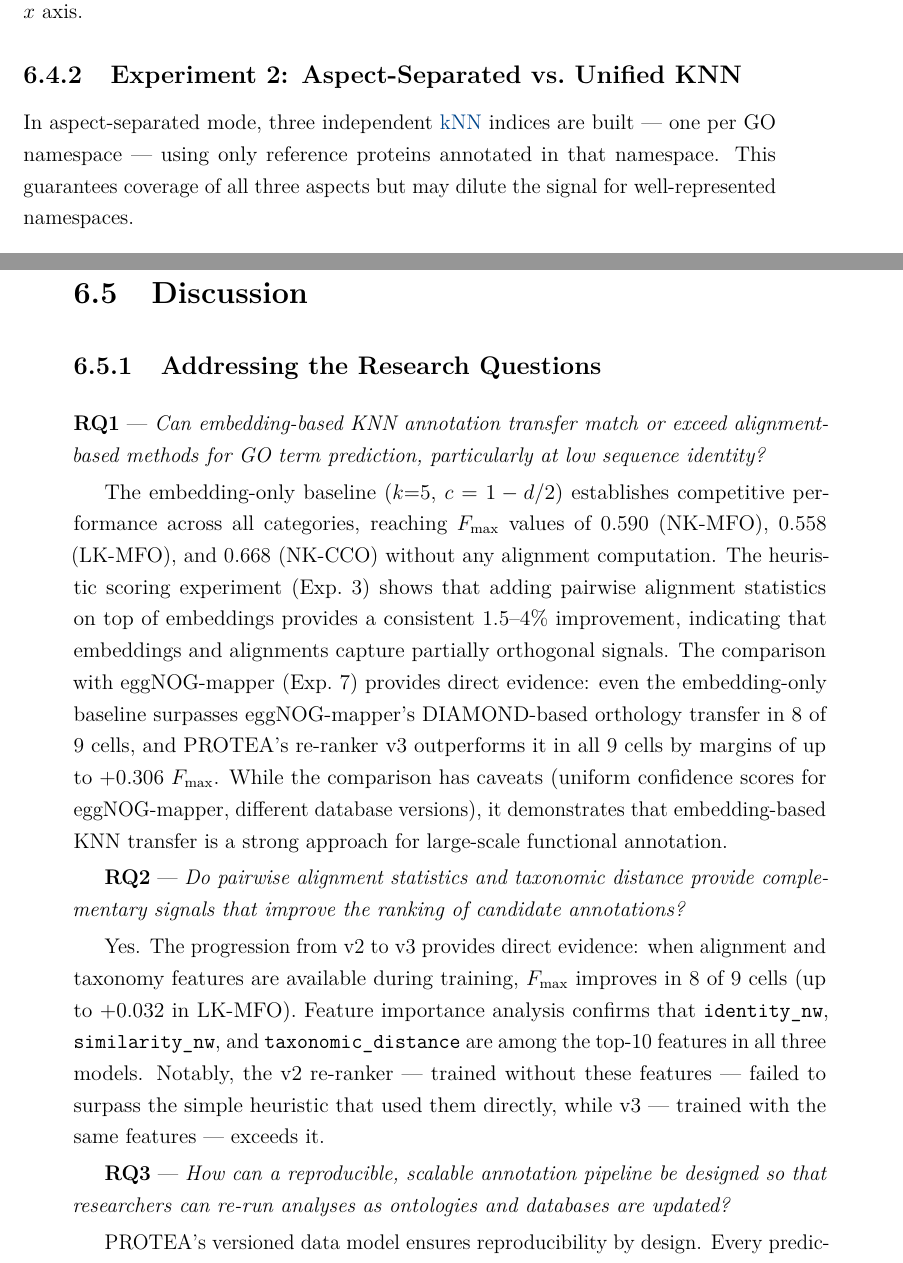
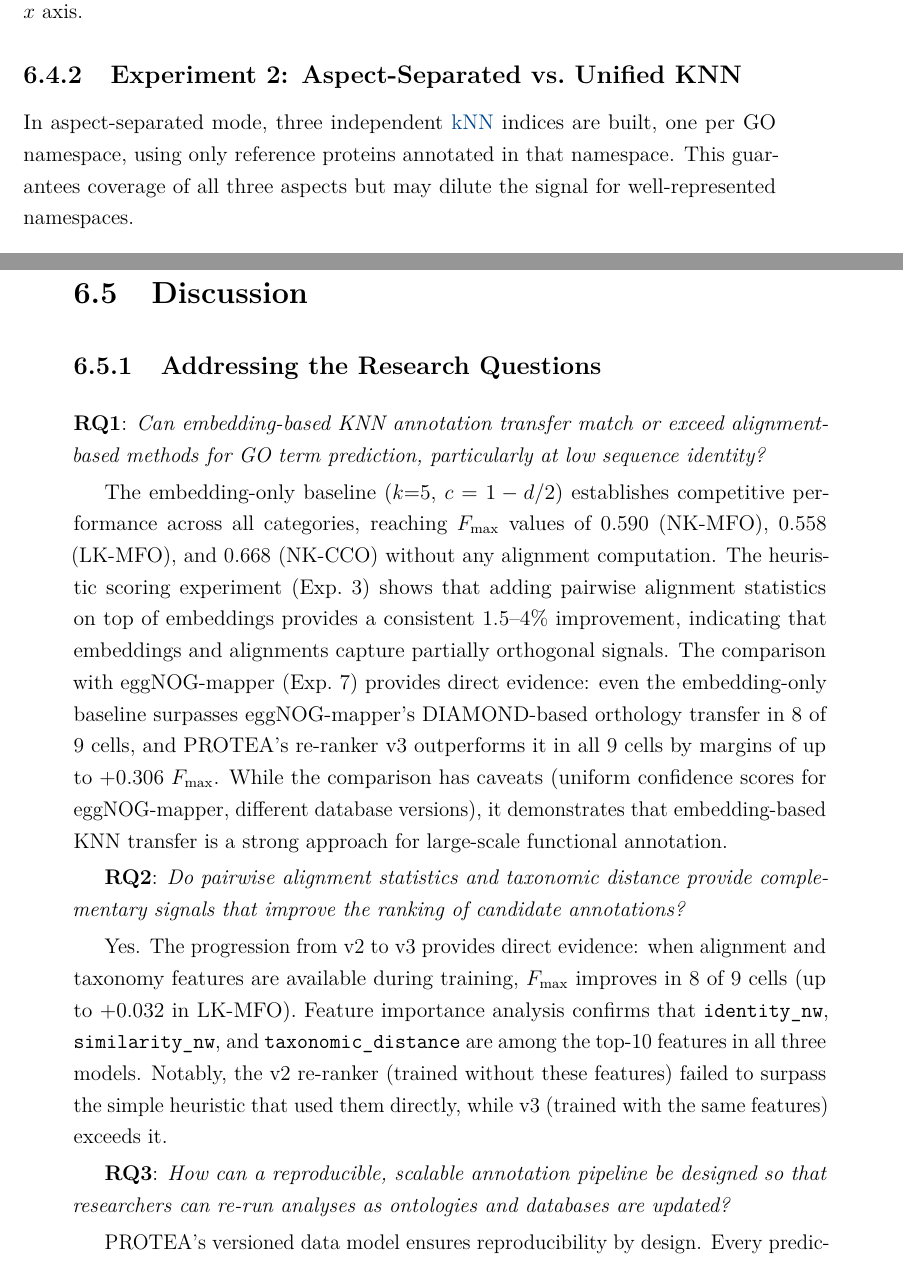
Before and after one commit to frapercan/thesis, a LaTeX thesis (thesis.tex, which reads chapters/06_evaluation.tex): two parts of pages 58 and 65 of 86, joined at a grey line, cut so that both start at the same text. Compiled offline with pdfLaTeX.

Commit message:
docs(thesis): em-dash sweep on chapters 5-7 (LaTeX --- pass)
The previous sweep (commit 277dd19) cleared Unicode em-dashes
(U+2014) from chapters 4 and 5 but left LaTeX-rendered em-dashes
(triple-hyphen ---) in chapters 5, 6 and 7 untouched. This commit
closes that gap.

Convention follows the same pattern as 277dd19:
- Term-to-definition separator (RQ1, RQ2, RQ3 prompts) -> colon.
- Parenthetical interrupters in prose -> parentheses.
- Result-to-explanation joints -> colon.
- Apposition joints -> comma.
- Table cell placeholder ("---" version column) -> "n/a".

Counts cleared:
- chapter 5: 1 (table cell placeholder for ANN search version).
- chapter 6: 11 (3 RQ prompts + 4 prose interrupters + 4 parenthetical
  pair markers in v2/v3 comparison sentence).
- chapter 7: 5 (3 RQ prompts + 2 prose interrupters in ontology-aware
  scoring future-work paragraph).

Total thesis em-dash count (Unicode + LaTeX) is now zero across all
chapters, appendices and frontmatter (verified: grep -cn -- "---"
and grep -nP "—" return 0 everywhere).

pdflatex -shell-escape compiles clean at 86 pages, identical page
count to pre-sweep PDF.

```diff
--- a/chapters/06_evaluation.tex
+++ b/chapters/06_evaluation.tex
@@ -180,8 +180,8 @@ $k{=}5$.
 \subsection{Experiment~2: Aspect-Separated vs.\ Unified KNN}
 \label{subsec:exp2-aspect}
 
-In aspect-separated mode, three independent \gls{knn} indices are built --- one
-per GO namespace --- using only reference proteins annotated in that namespace.
+In aspect-separated mode, three independent \gls{knn} indices are built, one
+per GO namespace, using only reference proteins annotated in that namespace.
 This guarantees coverage of all three aspects but may dilute the signal for
 well-represented namespaces.
 
@@ -541,7 +541,7 @@ annotations. A more detailed analysis is provided in
 
 \subsection{Addressing the Research Questions}
 
-\textbf{RQ1} --- \emph{Can embedding-based KNN annotation transfer match or
+\textbf{RQ1}: \emph{Can embedding-based KNN annotation transfer match or
 exceed alignment-based methods for GO term prediction, particularly at low
 sequence identity?}
 
@@ -567,10 +567,10 @@ and taxonomy features are available during training, $F_{\max}$ improves in 8 of
 9 cells (up to +0.032 in LK-MFO). Feature importance analysis confirms that
 \texttt{identity\_nw}, \texttt{similarity\_nw}, and \texttt{taxonomic\_distance}
 are among the top-10 features in all three models. Notably, the v2 re-ranker
---- trained without these features --- failed to surpass the simple heuristic that
-used them directly, while v3 --- trained with the same features --- exceeds it.
+(trained without these features) failed to surpass the simple heuristic that
+used them directly, while v3 (trained with the same features) exceeds it.
 
-\textbf{RQ3} --- \emph{How can a reproducible, scalable annotation pipeline be
+\textbf{RQ3}: \emph{How can a reproducible, scalable annotation pipeline be
 designed so that researchers can re-run analyses as ontologies and databases are
 updated?}
 
```
Also changed, not shown: chapters/05_implementation.tex (+1 -1 lines), chapters/07_conclusion.tex (+5 -5 lines), chapters/06_evaluation.tex (10 more changed lines).
